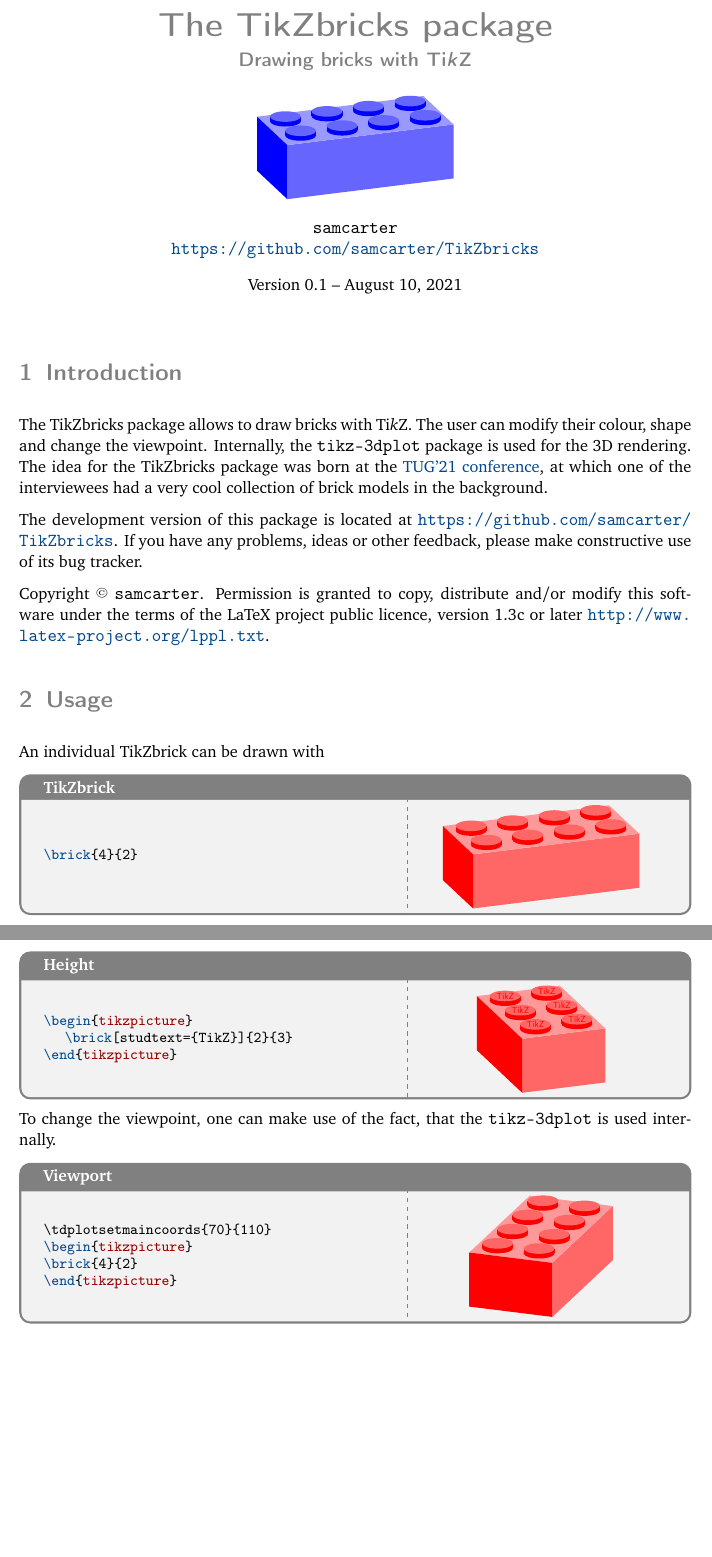
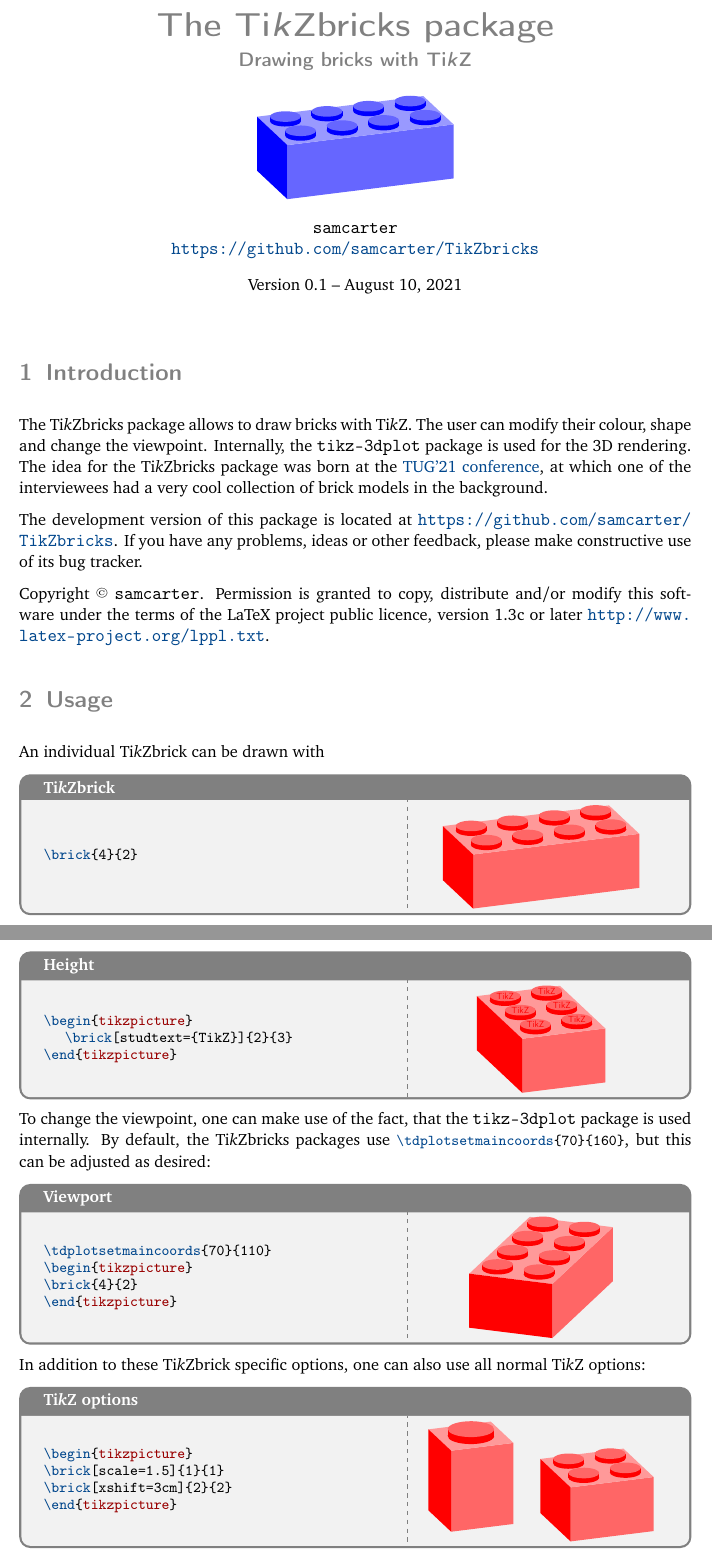
Before and after one commit to samcarter/tikzbricks, a LaTeX document (tikzbricks-doc.tex): two parts of pages 1 and 2 of 2, joined at a grey line, cut so that both start at the same text, the shorter picture padded with empty space. Compiled offline with pdfLaTeX.

Commit message:
documentation

```diff
--- a/tikzbricks-doc.tex
+++ b/tikzbricks-doc.tex
@@ -35,6 +35,7 @@
 \newcommand{\TikZ}{Ti\emph{k}Z\xspace}
 \newcommand{\miktex}{MiK\TeX\xspace}
 \newcommand{\texlive}{\TeX{}Live\xspace}
+\newcommand{\tikzbrick}{Ti\emph{k}Zbrick\xspace}
 
 % customisation %%%%%%%%%%%%%%%%%%%%%%%%%%%%%%%%%%%%%%%%%%%%%%%%%%%%%%
 \definecolor{duckblue}{RGB}{0,70,140}
@@ -61,7 +62,7 @@
 	texcsstyle=*\color{duckblue}\bfseries,
 	keywordstyle=\color{red!60!black}\bfseries,
 	morekeywords={tikzpicture,scope},
-	moretexcs={path,node,draw,clip,includegraphics,color,brick,tile,tikzbricks},
+	moretexcs={path,node,draw,clip,includegraphics,color,brick,tdplotsetmaincoords},
 	delim ={[s][\ttfamily\color{green!50!black}]{$}{$}},
 	moredelim=[is][\footnotesize\ttfamily\color{orange!70!black}]{|}{|},
 	moredelim={[s][\color{gray}]{<}{>}},
@@ -85,7 +86,7 @@
 \lstset{style=tikzbricksstyle}
 
 % meta %%%%%%%%%%%%%%%%%%%%%%%%%%%%%%%%%%%%%%%%%%%%%%%%%%%%%%%%%%%%%%%
-\title{The TikZbricks package}
+\title{The \tikzbrick{}s package}
 \subtitle{Drawing bricks with \TikZ}
 \author{%
 	\texorpdfstring{
@@ -104,8 +105,8 @@
 \section{Introduction}
 \label{intro}
 
-The TikZbricks package allows to draw bricks with \TikZ. The user can modify their colour, shape and change the viewpoint. Internally, the \texttt{tikz-3dplot} package is used for the 3D rendering.
-The idea for the TikZbricks package was born at the \href{https://tug.org/tug2021/}{TUG'21 conference}, at which one of the interviewees had a very cool collection of brick models in the background. % todo: link to video once this is available
+The \tikzbrick{}s package allows to draw bricks with \TikZ. The user can modify their colour, shape and change the viewpoint. Internally, the \texttt{tikz-3dplot} package is used for the 3D rendering.
+The idea for the \tikzbrick{}s package was born at the \href{https://tug.org/tug2021/}{TUG'21 conference}, at which one of the interviewees had a very cool collection of brick models in the background. % todo: link to video once this is available
 
 %The package is included in both \texlive and \miktex and available from \CTAN (\url{https://ctan.org/pkg/tikzbricks}).
 The development version of this package is located at \url{https://github.com/samcarter/TikZbricks}. If you have any problems, ideas or other feedback, please make constructive use of its bug tracker.
@@ -114,9 +115,9 @@ Copyright \raisebox{0.2em}{\tiny\fontfamily{cmr}\selectfont\textcopyright} \text
 
 \section{Usage}
 
-An individual TikZbrick can be drawn with
+An individual \tikzbrick can be drawn with
 
-\begin{tcolorbox}[title={TikZbrick}]
+\begin{tcolorbox}[title={\tikzbrick}]
 \begin{lstlisting}
 \brick{4}{2}
 \end{lstlisting}
@@ -149,8 +150,7 @@ And on top of the studs, a custom text can be added:
 \end{tikzpicture}
 \end{tcblisting}
 
-To change the viewpoint, one can make use of the fact, that the \texttt{tikz-3dplot} is used internally.
-
+To change the viewpoint, one can make use of the fact, that the \texttt{tikz-3dplot} package is used internally. By default, the \tikzbrick{}s packages use \lstinline|\tdplotsetmaincoords{70}{160}|, but this can be adjusted as desired:
 \begin{tcblisting}{title={Viewport}}
 \tdplotsetmaincoords{70}{110}
 \begin{tikzpicture}
@@ -158,4 +158,12 @@ To change the viewpoint, one can make use of the fact, that the \texttt{tikz-3dp
 \end{tikzpicture}
 \end{tcblisting}
 
+In addition to these \tikzbrick specific options, one can also use all normal Ti\emph{k}Z options:
+\begin{tcblisting}{title={Ti\emph{k}Z options}}
+\begin{tikzpicture}
+\brick[scale=1.5]{1}{1}
+\brick[xshift=3cm]{2}{2}
+\end{tikzpicture}
+\end{tcblisting}
+
 \end{document}
```
